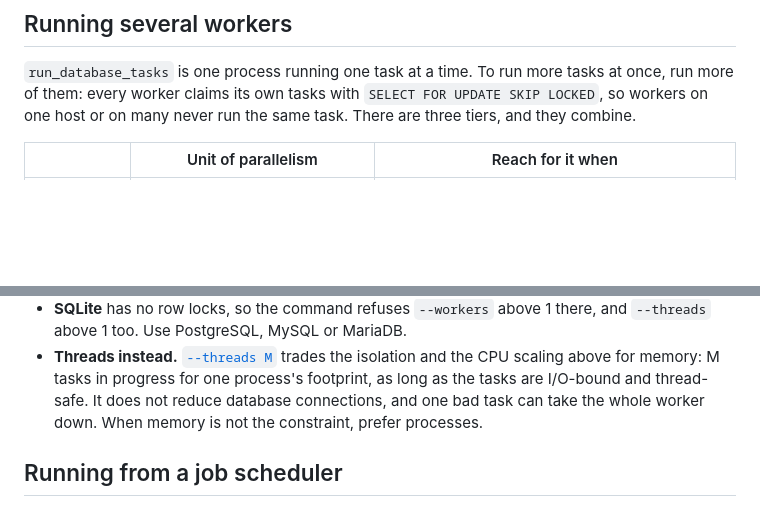
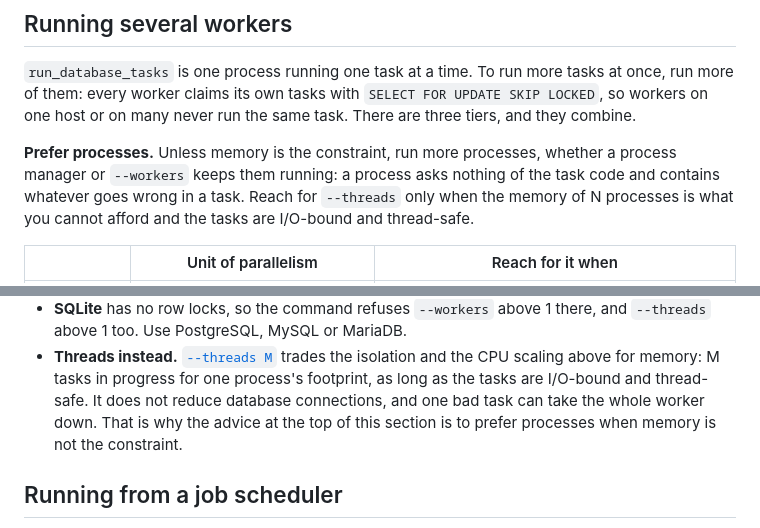
Before and after one commit to tokibito/django-database-task, a Markdown page: README.md, 2 parts joined by grey strips. GitHub-like rendering; blank space fills up the shorter version.

Commit message:
Say up front to prefer processes over threads (#62)
The advice was in the last bullet of the trade-offs; a reader choosing
between --workers and --threads should meet it before the table.

Refs #25

```diff
--- a/README.md
+++ b/README.md
@@ -701,6 +701,12 @@ with GracefulShutdown(timeout=50) as shutdown:
 tasks at once, run more of them: every worker claims its own tasks with
 `SELECT FOR UPDATE SKIP LOCKED`, so workers on one host or on many never run
 the same task. There are three tiers, and they combine.
+
+**Prefer processes.** Unless memory is the constraint, run more processes,
+whether a process manager or `--workers` keeps them running: a process asks
+nothing of the task code and contains whatever goes wrong in a task. Reach
+for `--threads` only when the memory of N processes is what you cannot
+afford and the tasks are I/O-bound and thread-safe.
 
 | | Unit of parallelism | Reach for it when |
 |---|---|---|
@@ -866,7 +872,8 @@ open, and where `--threads M` stands against it:
   and the CPU scaling above for memory: M tasks in progress for one
   process's footprint, as long as the tasks are I/O-bound and thread-safe.
   It does not reduce database connections, and one bad task can take the
-  whole worker down. When memory is not the constraint, prefer processes.
+  whole worker down. That is why the advice at the top of this section is
+  to prefer processes when memory is not the constraint.
 
 ## Running from a job scheduler
 
```
Also changed, not shown: CHANGELOG.md (+3 -1 lines).
